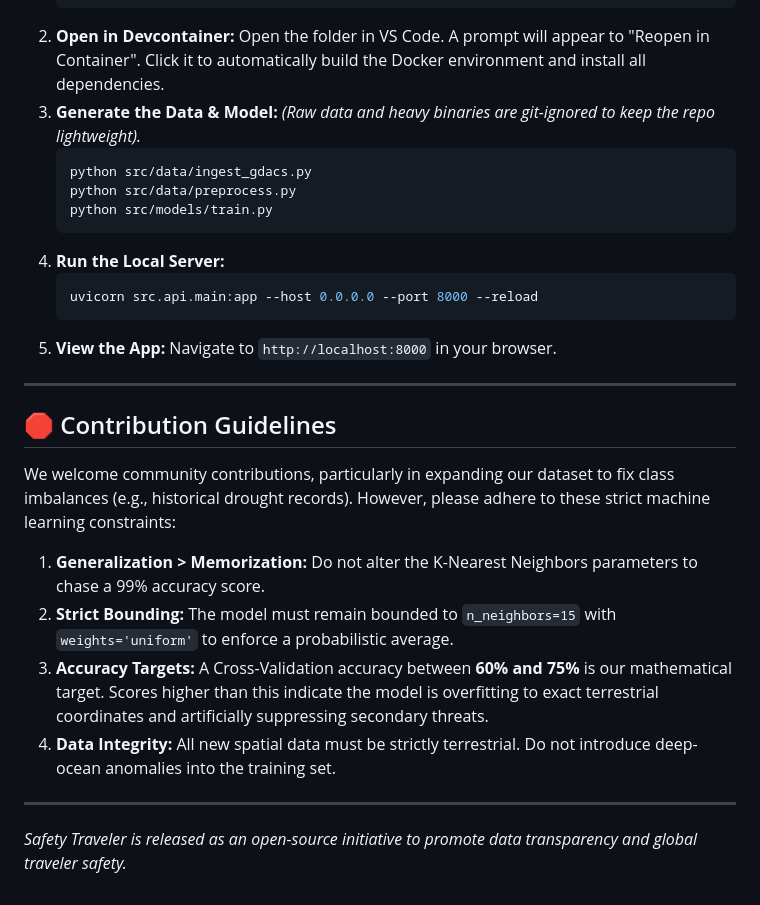
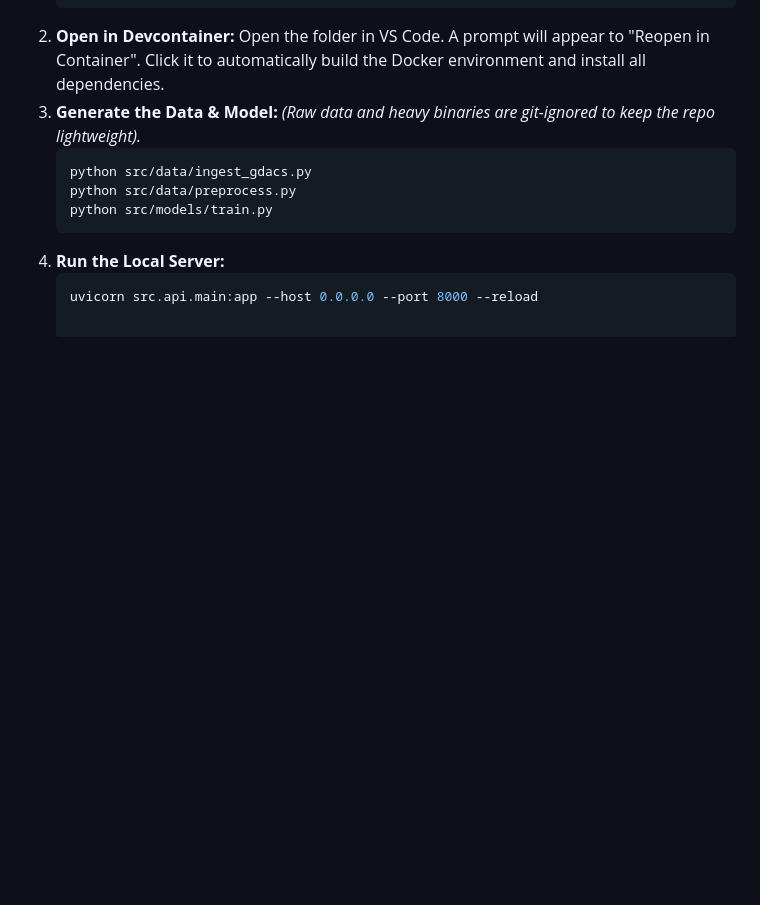
Before and after one commit to PelagiaGk/safety-traveler, a Markdown page: README.md, the part around one of its changes. Rendered like a GitHub page; blank space fills up the shorter version.

````diff
--- a/README.md
+++ b/README.md
@@ -65,19 +67,3 @@ This repository includes a `.devcontainer` configuration, ensuring a standardize
 4.  **Run the Local Server:**
     ```bash
     uvicorn src.api.main:app --host 0.0.0.0 --port 8000 --reload
-    ```
-5.  **View the App:** Navigate to `http://localhost:8000` in your browser.
-
----
-
-## 🛑 Contribution Guidelines
-
-We welcome community contributions, particularly in expanding our dataset to fix class imbalances (e.g., historical drought records). However, please adhere to these strict machine learning constraints:
-
-1.  **Generalization > Memorization:** Do not alter the K-Nearest Neighbors parameters to chase a 99% accuracy score.
-2.  **Strict Bounding:** The model must remain bounded to `n_neighbors=15` with `weights='uniform'` to enforce a probabilistic average.
-3.  **Accuracy Targets:** A Cross-Validation accuracy between **60% and 75%** is our mathematical target. Scores higher than this indicate the model is overfitting to exact terrestrial coordinates and artificially suppressing secondary threats.
-4.  **Data Integrity:** All new spatial data must be strictly terrestrial. Do not introduce deep-ocean anomalies into the training set.
-
----
-*Safety Traveler is released as an open-source initiative to promote data transparency and global traveler safety.*
````
Also changed, not shown: other parts of README.md (+11 -9 lines).
